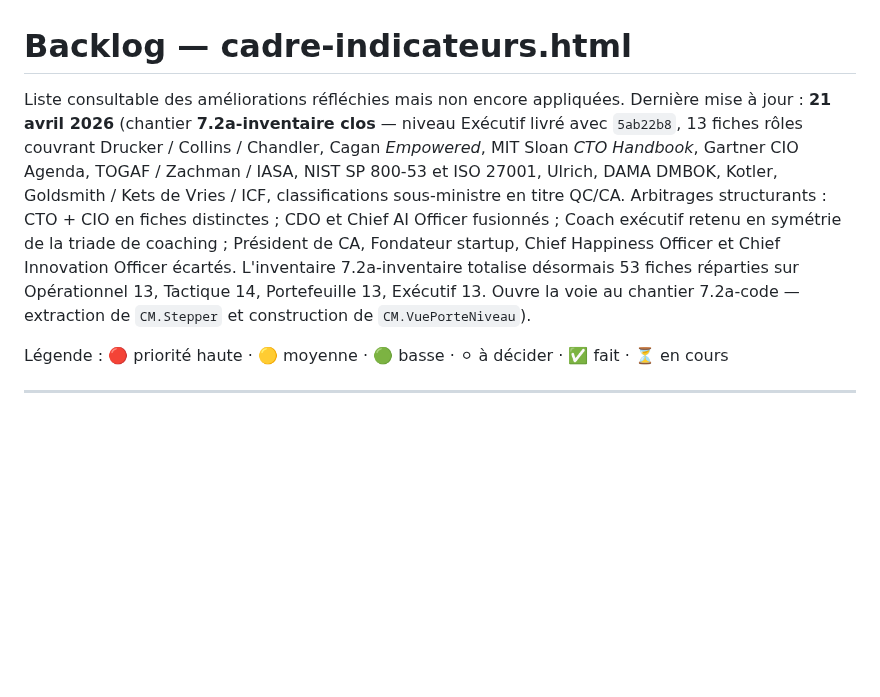
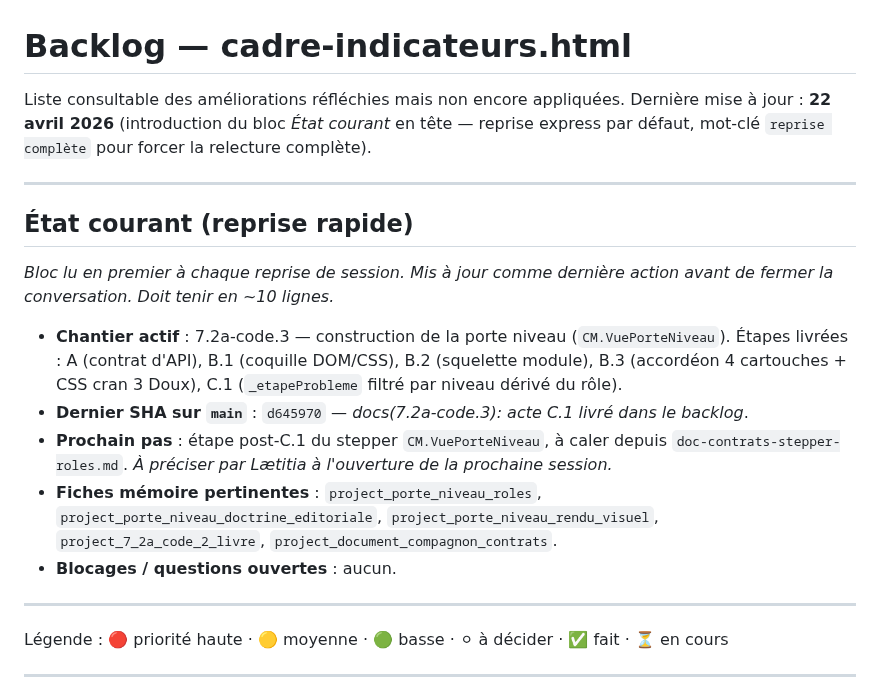
Before and after one commit to LettyDuf/KPI4who, a Markdown page: backlog.md, the part around the change. Drawn GitHub-style; blank space fills up the shorter version.

Commit message:
docs(backlog): ajoute le bloc État courant en tête pour reprise express
Un bloc de ~10 lignes en tête du backlog condense l'état du chantier
actif, le dernier SHA, le prochain pas concret, les fiches mémoire
pertinentes et les blocages éventuels. Il est lu en premier à chaque
reprise de session et tenu à jour comme dernière action avant clôture.

But : réduire le temps de reprise, le gaspillage de tokens et le bruit
verbeux en début de conversation, sans sacrifier la continuité ni la
sécurité de synchronisation git.

Le détail du mode express et du mot-clé 'reprise complète' est
formalisé dans la mise à jour parallèle de PROMPT-REPRISE-SESSION.md
(v3).

```diff
--- a/backlog.md
+++ b/backlog.md
@@ -1,7 +1,21 @@
 # Backlog — cadre-indicateurs.html
 
 Liste consultable des améliorations réfléchies mais non encore appliquées.
-Dernière mise à jour : **21 avril 2026** (chantier **7.2a-inventaire clos** — niveau Exécutif livré avec `5ab22b8`, 13 fiches rôles couvrant Drucker / Collins / Chandler, Cagan *Empowered*, MIT Sloan *CTO Handbook*, Gartner CIO Agenda, TOGAF / Zachman / IASA, NIST SP 800-53 et ISO 27001, Ulrich, DAMA DMBOK, Kotler, Goldsmith / Kets de Vries / ICF, classifications sous-ministre en titre QC/CA. Arbitrages structurants : CTO + CIO en fiches distinctes ; CDO et Chief AI Officer fusionnés ; Coach exécutif retenu en symétrie de la triade de coaching ; Président de CA, Fondateur startup, Chief Happiness Officer et Chief Innovation Officer écartés. L'inventaire 7.2a-inventaire totalise désormais 53 fiches réparties sur Opérationnel 13, Tactique 14, Portefeuille 13, Exécutif 13. Ouvre la voie au chantier 7.2a-code — extraction de `CM.Stepper` et construction de `CM.VuePorteNiveau`).
+Dernière mise à jour : **22 avril 2026** (introduction du bloc *État courant* en tête — reprise express par défaut, mot-clé `reprise complète` pour forcer la relecture complète).
+
+---
+
+## État courant (reprise rapide)
+
+*Bloc lu en premier à chaque reprise de session. Mis à jour comme dernière action avant de fermer la conversation. Doit tenir en ~10 lignes.*
+
+- **Chantier actif** : 7.2a-code.3 — construction de la porte niveau (`CM.VuePorteNiveau`). Étapes livrées : A (contrat d'API), B.1 (coquille DOM/CSS), B.2 (squelette module), B.3 (accordéon 4 cartouches + CSS cran 3 Doux), C.1 (`_etapeProbleme` filtré par niveau dérivé du rôle).
+- **Dernier SHA sur `main`** : `d645970` — *docs(7.2a-code.3): acte C.1 livré dans le backlog*.
+- **Prochain pas** : étape post-C.1 du stepper `CM.VuePorteNiveau`, à caler depuis `doc-contrats-stepper-roles.md`. *À préciser par Lætitia à l'ouverture de la prochaine session.*
+- **Fiches mémoire pertinentes** : `project_porte_niveau_roles`, `project_porte_niveau_doctrine_editoriale`, `project_porte_niveau_rendu_visuel`, `project_7_2a_code_2_livre`, `project_document_compagnon_contrats`.
+- **Blocages / questions ouvertes** : aucun.
+
+---
 
 Légende : 🔴 priorité haute · 🟡 moyenne · 🟢 basse · ⚪ à décider · ✅ fait · ⏳ en cours
 
```
